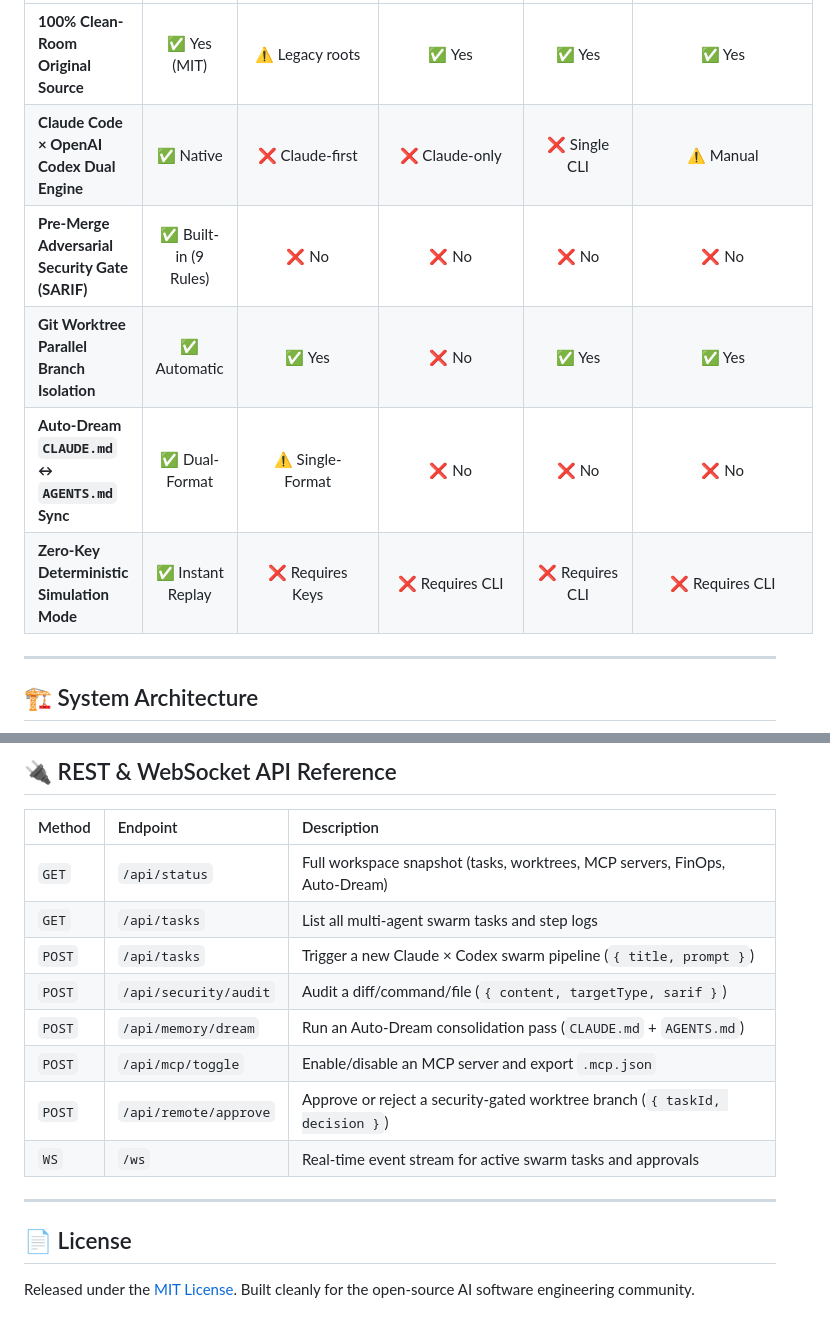
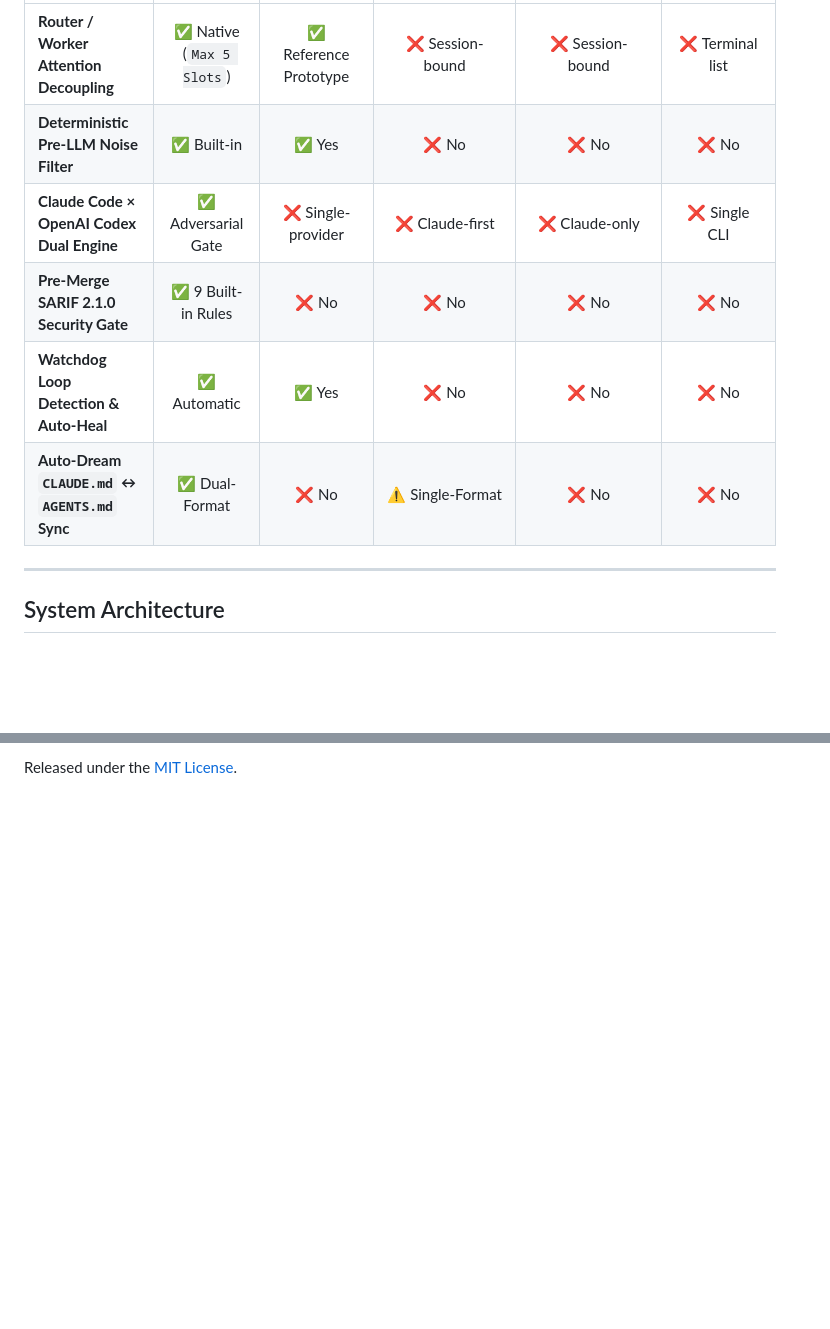
Before and after one commit to PRY123-BOT/cc-nexus, a Markdown page: README.md, 2 parts joined by grey strips. Drawn GitHub-style; blank space fills up the shorter version.

````diff
--- a/README.md
+++ b/README.md
@@ -45,14 +47,14 @@ Autonomous coding agents like **Anthropic Claude Code** and **OpenAI Codex** are
 | :--- | :---: | :---: | :---: | :---: | :---: |
-| **100% Clean-Room Original Source** | ✅ Yes (MIT) | ⚠️ Legacy roots | ✅ Yes | ✅ Yes | ✅ Yes |
-| **Claude Code × OpenAI Codex Dual Engine** | ✅ Native | ❌ Claude-first | ❌ Claude-only | ❌ Single CLI | ⚠️ Manual |
-| **Pre-Merge Adversarial Security Gate (SARIF)** | ✅ Built-in (9 Rules) | ❌ No | ❌ No | ❌ No | ❌ No |
-| **Git Worktree Parallel Branch Isolation** | ✅ Automatic | ✅ Yes | ❌ No | ✅ Yes | ✅ Yes |
-| **Auto-Dream `CLAUDE.md` ↔ `AGENTS.md` Sync** | ✅ Dual-Format | ⚠️ Single-Format | ❌ No | ❌ No | ❌ No |
-| **Zero-Key Deterministic Simulation Mode** | ✅ Instant Replay | ❌ Requires Keys | ❌ Requires CLI | ❌ Requires CLI | ❌ Requires CLI |
+| **Router / Worker Attention Decoupling** | ✅ Native (`Max 5 Slots`) | ✅ Reference Prototype | ❌ Session-bound | ❌ Session-bound | ❌ Terminal list |
+| **Deterministic Pre-LLM Noise Filter** | ✅ Built-in | ✅ Yes | ❌ No | ❌ No | ❌ No |
+| **Claude Code × OpenAI Codex Dual Engine** | ✅ Adversarial Gate | ❌ Single-provider | ❌ Claude-first | ❌ Claude-only | ❌ Single CLI |
+| **Pre-Merge SARIF 2.1.0 Security Gate** | ✅ 9 Built-in Rules | ❌ No | ❌ No | ❌ No | ❌ No |
+| **Watchdog Loop Detection & Auto-Heal** | ✅ Automatic | ✅ Yes | ❌ No | ❌ No | ❌ No |
+| **Auto-Dream `CLAUDE.md` ↔ `AGENTS.md` Sync** | ✅ Dual-Format | ❌ No | ⚠️ Single-Format | ❌ No | ❌ No |
 
 ---
 
-## 🏗️ System Architecture
+## System Architecture
 
 ```mermaid
 flowchart LR
@@ -151,18 +111 @@ bun test
-## 🔌 REST & WebSocket API Reference
-
-| Method | Endpoint | Description |
-| :--- | :--- | :--- |
-| `GET` | `/api/status` | Full workspace snapshot (tasks, worktrees, MCP servers, FinOps, Auto-Dream) |
-| `GET` | `/api/tasks` | List all multi-agent swarm tasks and step logs |
-| `POST` | `/api/tasks` | Trigger a new Claude × Codex swarm pipeline (`{ title, prompt }`) |
-| `POST` | `/api/security/audit` | Audit a diff/command/file (`{ content, targetType, sarif }`) |
-| `POST` | `/api/memory/dream` | Run an Auto-Dream consolidation pass (`CLAUDE.md` + `AGENTS.md`) |
-| `POST` | `/api/mcp/toggle` | Enable/disable an MCP server and export `.mcp.json` |
-| `POST` | `/api/remote/approve` | Approve or reject a security-gated worktree branch (`{ taskId, decision }`) |
-| `WS` | `/ws` | Real-time event stream for active swarm tasks and approvals |
-
----
-
-## 📄 License
-
-Released under the [MIT License](./LICENSE). Built cleanly for the open-source AI software engineering community.
+Released under the [MIT License](./LICENSE).
````
Also changed, not shown: other parts of README.md (+52 -92 lines), README.zh-CN.md (+28 -36 lines), docs/assets/studio-preview.png, 9 other files.
